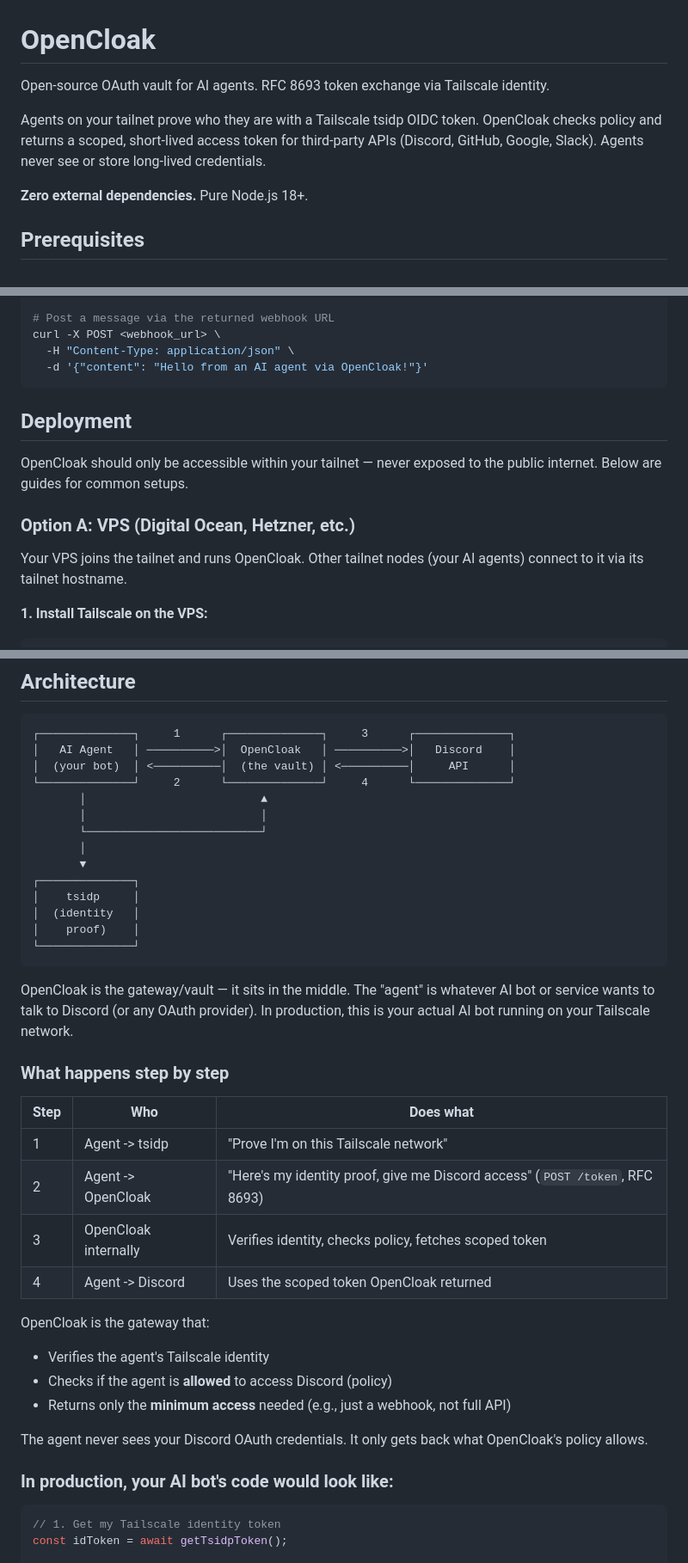
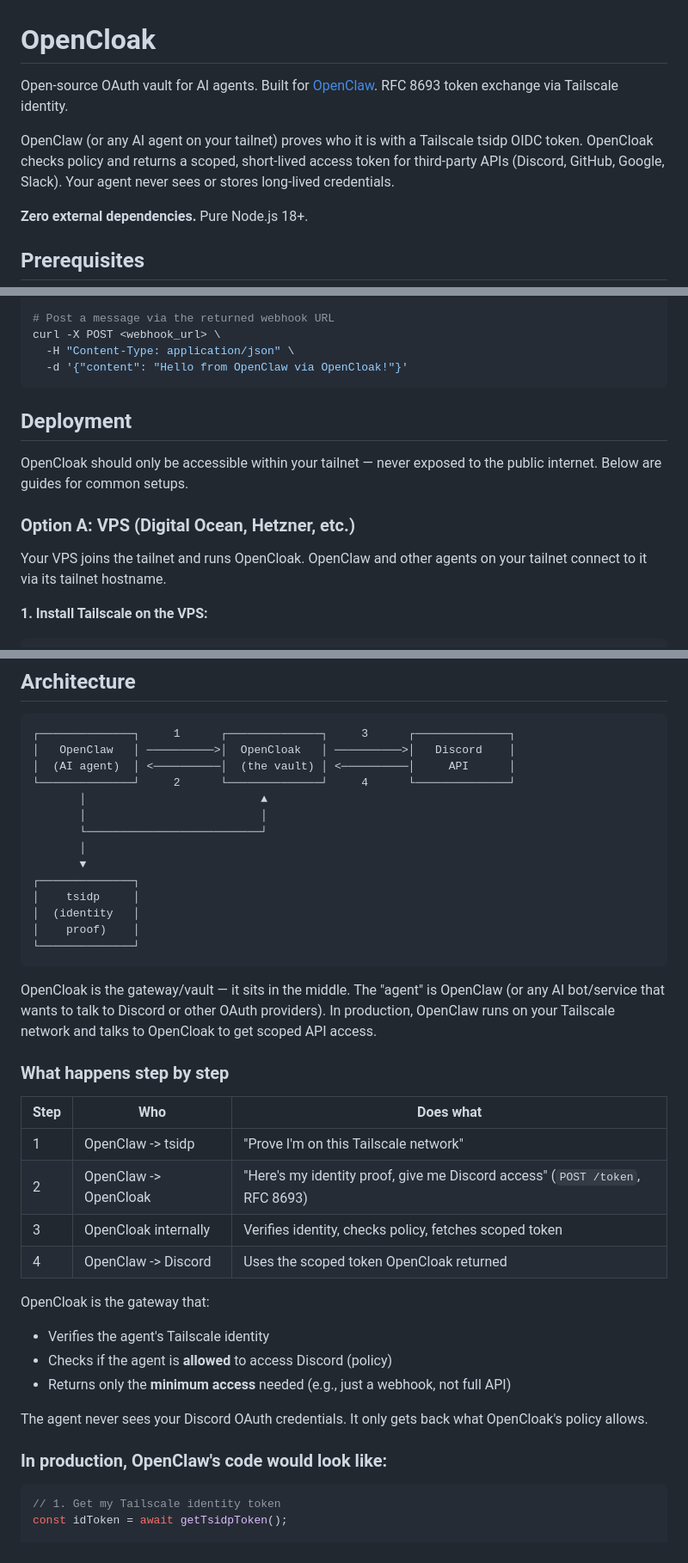
Before and after one commit to runnerelectrode/opencloak, a Markdown page: README.md, 3 parts joined by grey strips. Shown at 86% size. Drawn GitHub-style.

Commit message:
Reference OpenClaw throughout README as the primary agent
OpenCloak was built for OpenClaw — updated the intro, architecture
diagram, step-by-step table, and code examples to mention it.

````diff
--- a/README.md
+++ b/README.md
@@ -1,8 +1,8 @@
 # OpenCloak
 
-Open-source OAuth vault for AI agents. RFC 8693 token exchange via Tailscale identity.
+Open-source OAuth vault for AI agents. Built for [OpenClaw](https://github.com/runnerelectrode/openclaw). RFC 8693 token exchange via Tailscale identity.
 
-Agents on your tailnet prove who they are with a Tailscale tsidp OIDC token. OpenCloak checks policy and returns a scoped, short-lived access token for third-party APIs (Discord, GitHub, Google, Slack). Agents never see or store long-lived credentials.
+OpenClaw (or any AI agent on your tailnet) proves who it is with a Tailscale tsidp OIDC token. OpenCloak checks policy and returns a scoped, short-lived access token for third-party APIs (Discord, GitHub, Google, Slack). Your agent never sees or stores long-lived credentials.
 
 **Zero external dependencies.** Pure Node.js 18+.
 
@@ -207,7 +207,7 @@ curl -X POST http://localhost:3422/token \
 # Post a message via the returned webhook URL
 curl -X POST <webhook_url> \
   -H "Content-Type: application/json" \
-  -d '{"content": "Hello from an AI agent via OpenCloak!"}'
+  -d '{"content": "Hello from OpenClaw via OpenCloak!"}'
 ```
 
 ## Deployment
@@ -216,7 +216,7 @@ OpenCloak should only be accessible within your tailnet — never exposed to the
 
 ### Option A: VPS (Digital Ocean, Hetzner, etc.)
 
-Your VPS joins the tailnet and runs OpenCloak. Other tailnet nodes (your AI agents) connect to it via its tailnet hostname.
+Your VPS joins the tailnet and runs OpenCloak. OpenClaw and other agents on your tailnet connect to it via its tailnet hostname.
 
 **1. Install Tailscale on the VPS:**
 
@@ -431,8 +431,8 @@ OPENCLOAK_TRUSTED_ISSUERS=http://localhost:4443 node cli.mjs start --port 3422
 
 ```
 ┌──────────────┐     1      ┌──────────────┐     3      ┌──────────────┐
-│   AI Agent   │ ──────────>│  OpenCloak   │ ──────────>│   Discord    │
-│  (your bot)  │ <──────────│  (the vault) │ <──────────│     API      │
+│   OpenClaw   │ ──────────>│  OpenCloak   │ ──────────>│   Discord    │
+│  (AI agent)  │ <──────────│  (the vault) │ <──────────│     API      │
 └──────────────┘     2      └──────────────┘     4      └──────────────┘
        │                          ▲
        │                          │
@@ -446,16 +446,16 @@ OPENCLOAK_TRUSTED_ISSUERS=http://localhost:4443 node cli.mjs start --port 3422
 └──────────────┘
 ```
 
-OpenCloak is the gateway/vault — it sits in the middle. The "agent" is whatever AI bot or service wants to talk to Discord (or any OAuth provider). In production, this is your actual AI bot running on your Tailscale network.
+OpenCloak is the gateway/vault — it sits in the middle. The "agent" is OpenClaw (or any AI bot/service that wants to talk to Discord or other OAuth providers). In production, OpenClaw runs on your Tailscale network and talks to OpenCloak to get scoped API access.
 
 ### What happens step by step
 
 | Step | Who | Does what |
 |------|-----|-----------|
-| 1 | Agent -> tsidp | "Prove I'm on this Tailscale network" |
-| 2 | Agent -> OpenCloak | "Here's my identity proof, give me Discord access" (`POST /token`, RFC 8693) |
+| 1 | OpenClaw -> tsidp | "Prove I'm on this Tailscale network" |
+| 2 | OpenClaw -> OpenCloak | "Here's my identity proof, give me Discord access" (`POST /token`, RFC 8693) |
 | 3 | OpenCloak internally | Verifies identity, checks policy, fetches scoped token |
-| 4 | Agent -> Discord | Uses the scoped token OpenCloak returned |
+| 4 | OpenClaw -> Discord | Uses the scoped token OpenCloak returned |
 
 OpenCloak is the gateway that:
 - Verifies the agent's Tailscale identity
@@ -464,7 +464,7 @@ OpenCloak is the gateway that:
 
 The agent never sees your Discord OAuth credentials. It only gets back what OpenCloak's policy allows.
 
-### In production, your AI bot's code would look like:
+### In production, OpenClaw's code would look like:
 
 ```javascript
 // 1. Get my Tailscale identity token
````
Also changed, not shown: other parts of README.md (+1 -1 lines).
